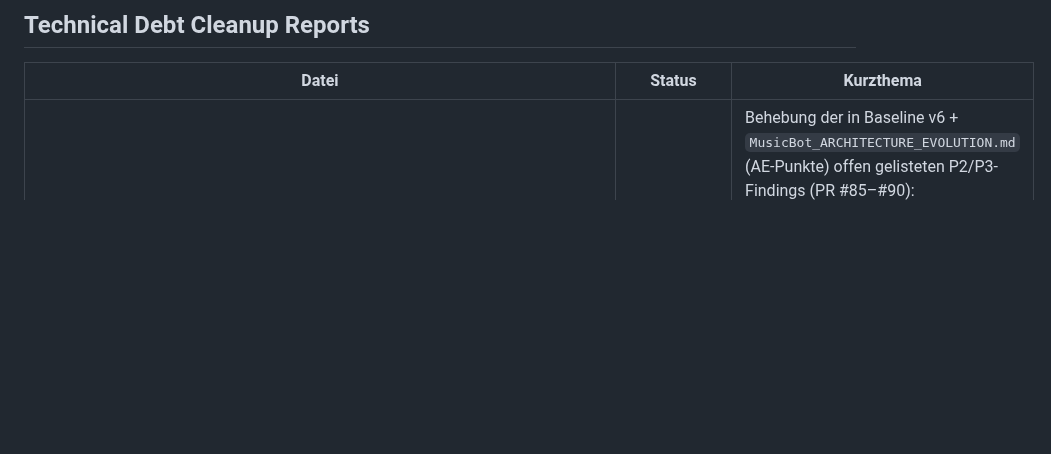
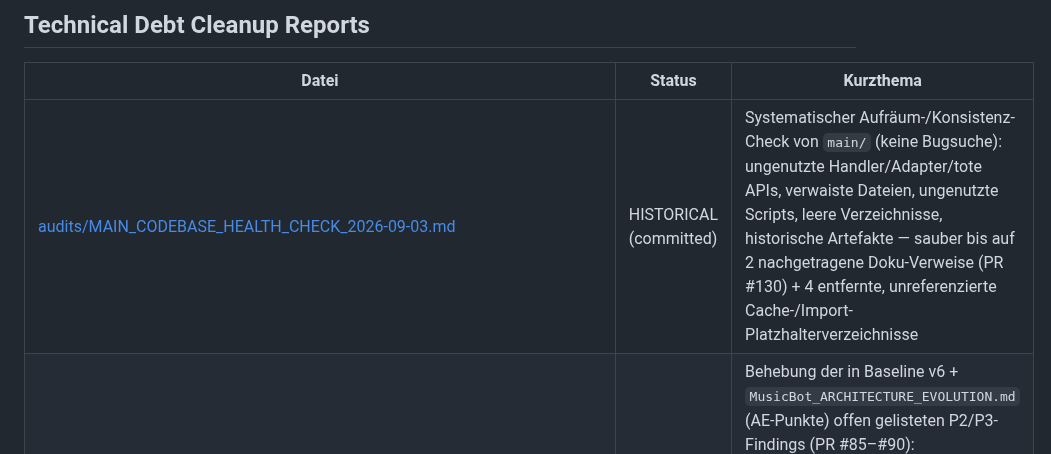
Before and after one commit to dkmd89-dev/musicbot, a Markdown page: docs/INDEX.md, the part around the change. Drawn GitHub-style; blank space fills up the shorter version.

```diff
--- a/docs/INDEX.md
+++ b/docs/INDEX.md
@@ -83,6 +83,7 @@ Alle HISTORICAL/SUPERSEDED-Dokumente liegen vollständig erhalten unter [`docs/a
 
 | Datei | Status | Kurzthema |
 |---|---|---|
+| [audits/MAIN_CODEBASE_HEALTH_CHECK_2026-09-03.md](audits/MAIN_CODEBASE_HEALTH_CHECK_2026-09-03.md) | HISTORICAL (committed) | Systematischer Aufräum-/Konsistenz-Check von `main/` (keine Bugsuche): ungenutzte Handler/Adapter/tote APIs, verwaiste Dateien, ungenutzte Scripts, leere Verzeichnisse, historische Artefakte — sauber bis auf 2 nachgetragene Doku-Verweise (PR #130) + 4 entfernte, unreferenzierte Cache-/Import-Platzhalterverzeichnisse |
 | [audits/TECHNICAL_DEBT_CLEANUP_2026-09-01.md](audits/TECHNICAL_DEBT_CLEANUP_2026-09-01.md) | HISTORICAL (committed) | Behebung der in Baseline v6 + `MusicBot_ARCHITECTURE_EVOLUTION.md` (AE-Punkte) offen gelisteten P2/P3-Findings (PR #85–#90): TestMenuHandler INV-01, move_to_library() TOCTOU, pylast-Repr-Secret-Leak, tote Config-Werte (AE-05), CoverProcessor-Metadaten-Atomarität (AE-03), statistics_calculator-Export-Atomarität |
 | [audits/SERVICES_ARCHITECTURE_AUDIT_2026-09-01.md](audits/SERVICES_ARCHITECTURE_AUDIT_2026-09-01.md) | HISTORICAL (committed, read-only Audit) | Vollständiger `services/`-Architektur-Audit gegen die Zielarchitektur (PR #92): Schichtgrenzen vollständig sauber verifiziert, 6 priorisierte Migration-Kandidaten (MIG-01–06), vollständige Options-Analyse zu `duplicate/cache.py` INV-01 |
 | [audits/DL_RETRY_CLASSIFICATION_2026-09-01.md](audits/DL_RETRY_CLASSIFICATION_2026-09-01.md) | HISTORICAL (committed) | DL-03/DL-05 — Fehlerklassifikation bei Download-/Metadata-Retries verdrahtet (PR #94), nutzt die bereits vorhandene, bis dahin ungenutzte Downloader-Fehlertaxonomie |
```
Also changed, not shown: docs/audits/MAIN_CODEBASE_HEALTH_CHECK_2026-09-03.md (added, +86 -0 lines).
